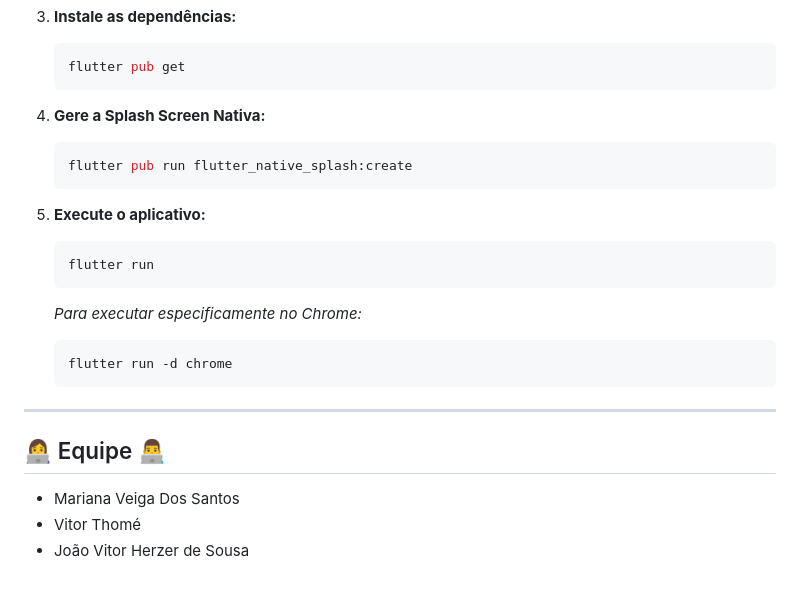
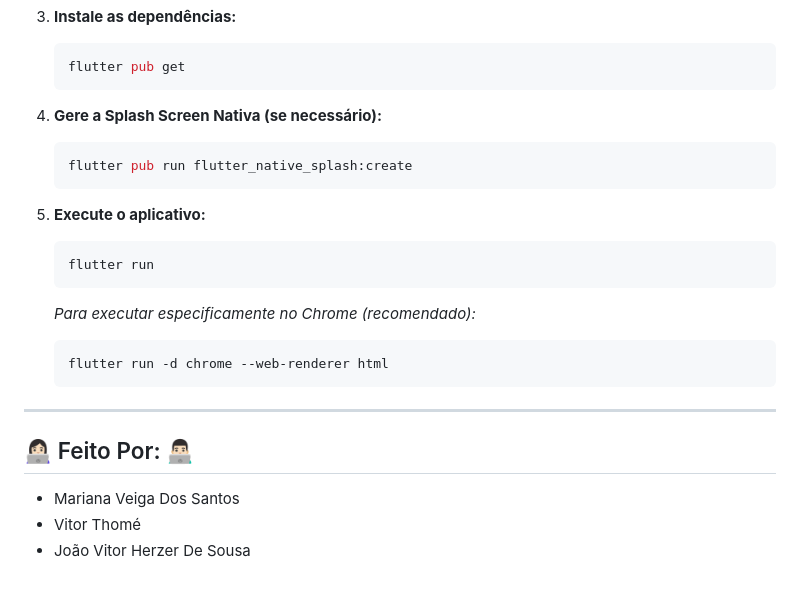
Before and after one commit to marianaveigaa/aplicativo_receitas_culinarias, a Markdown page: README.md, the part around one of its changes. Rendered like a GitHub page.

````diff
--- a/README.md
+++ b/README.md
@@ -53,7 +59,7 @@ Para executar este projeto localmente, siga os passos abaixo:
     flutter pub get
     ```
 
-4.  **Gere a Splash Screen Nativa:**
+4.  **Gere a Splash Screen Nativa (se necessário):**
     ```bash
     flutter pub run flutter_native_splash:create
     ```
@@ -62,15 +68,14 @@ Para executar este projeto localmente, siga os passos abaixo:
     ```bash
     flutter run
     ```
-    *Para executar especificamente no Chrome:*
+    *Para executar especificamente no Chrome (recomendado):*
     ```bash
-    flutter run -d chrome
+    flutter run -d chrome --web-renderer html
     ```
-
 ---
 
-## 👩‍💻 Equipe 👨‍💻
+## 👩🏻‍💻 Feito Por: 👨🏻‍💻
 
 * Mariana Veiga Dos Santos
 * Vitor Thomé
-* João Vitor Herzer de Sousa
+* João Vitor Herzer De Sousa
````
Also changed, not shown: other parts of README.md (+22 -16 lines).
